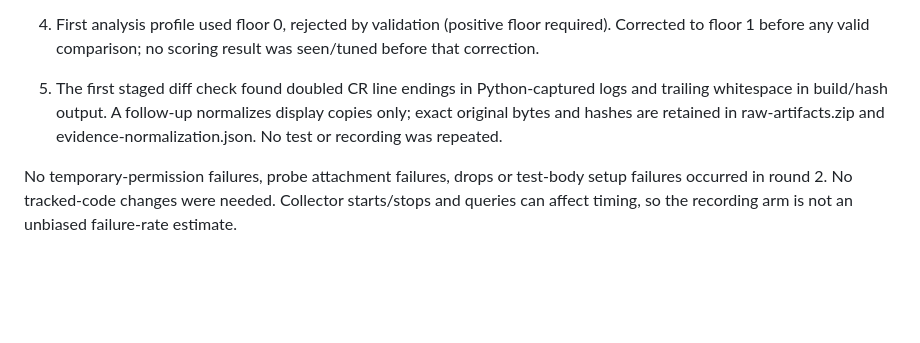
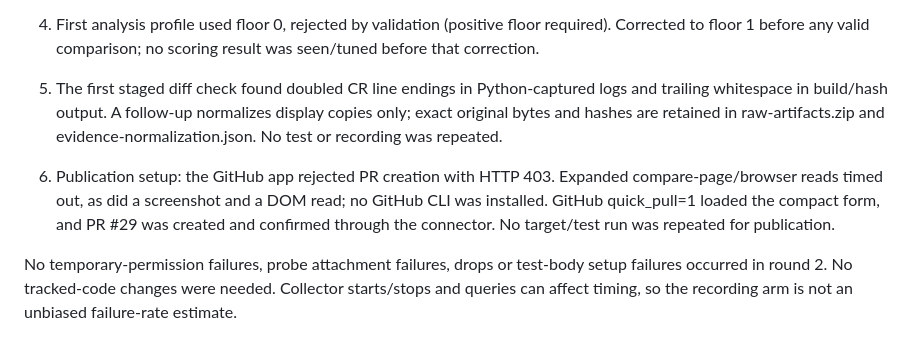
Before and after one commit to yichenxiao08/telemetry-recorder, a Markdown page: docs/flake-10054-round2.md, the part around the change. Drawn GitHub-style; blank space fills up the shorter version.

Commit message:
Record publication setup failures and confirmed investigation PR

```diff
--- a/docs/flake-10054-round2.md
+++ b/docs/flake-10054-round2.md
@@ -95,6 +95,8 @@ The tool added structured, citable timing measurements and completeness accounti
 
 5. The first staged diff check found doubled CR line endings in Python-captured logs and trailing whitespace in build/hash output. A follow-up normalizes display copies only; exact original bytes and hashes are retained in raw-artifacts.zip and evidence-normalization.json. No test or recording was repeated.
 
+6. Publication setup: the GitHub app rejected PR creation with HTTP 403. Expanded compare-page/browser reads timed out, as did a screenshot and a DOM read; no GitHub CLI was installed. GitHub quick_pull=1 loaded the compact form, and PR #29 was created and confirmed through the connector. No target/test run was repeated for publication.
+
 No temporary-permission failures, probe attachment failures, drops or test-body setup failures occurred in round 2. No tracked-code changes were needed. Collector starts/stops and queries can affect timing, so the recording arm is not an unbiased failure-rate estimate.
 
 ## Command accounting and retained artifacts
```
